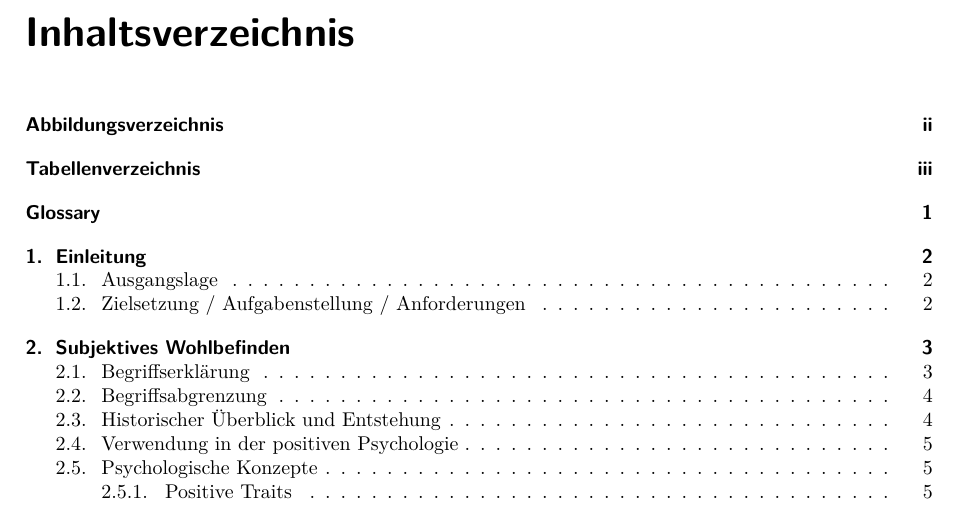
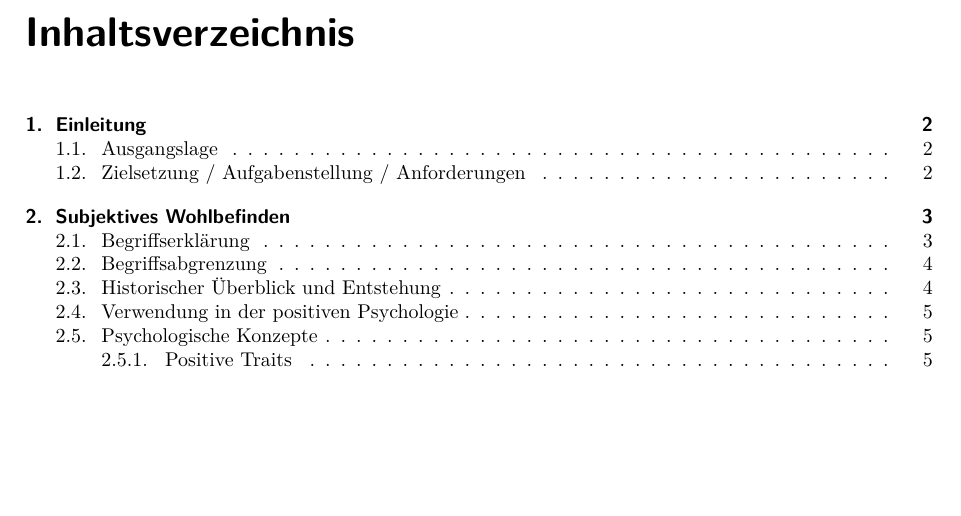
Before and after one commit to tilljernst/2016_F12_1_Nachweis, a LaTeX document (doc.tex, which reads header.tex): part of page 6 of 24, cut so that both start at the same text, the shorter picture padded with empty space. Compiled offline with pdfLaTeX.

Commit message:
~ Abkürzungsverzeichnis und Abbildungsverzeichnis aus dem Inhaltsverzichnis genommen

```diff
--- a/header.tex
+++ b/header.tex
@@ -23,7 +23,7 @@
 	ngerman,
 	%bibtotocnumbered,
 	%bibliography=totocnumbered,
-	listof=totoc,
+	%listof=totoc,
 	version=first
 	%liststotoc
 ]{scrreprt}
@@ -100,7 +100,8 @@
 
 
 % Bereitstellung Glossar
-\usepackage[toc]{glossaries}
+%\usepackage[toc]{glossaries}
+\usepackage{glossaries}
 \makeglossaries
 
 
```
